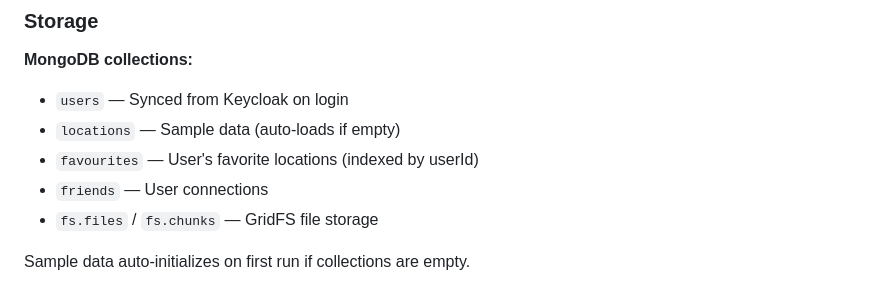
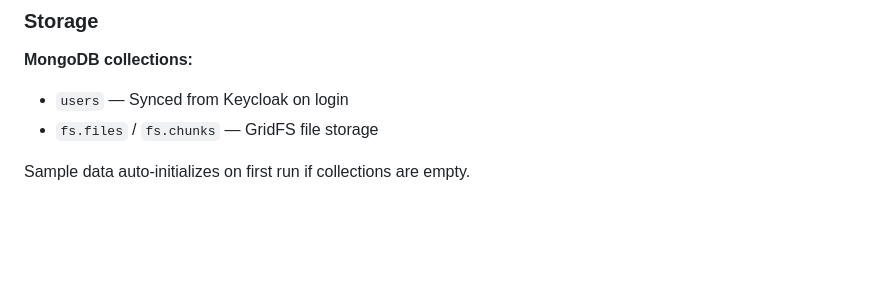
Before and after one commit to mateirim/springboot-keycloak-sso, a Markdown page: README.md, the part around one of its changes. GitHub-like rendering; blank space fills up the shorter version.

```diff
--- a/README.md
+++ b/README.md
@@ -109,9 +103,6 @@ See `.env.example` for the full template.
 
 **MongoDB collections:**
 - `users` — Synced from Keycloak on login
-- `locations` — Sample data (auto-loads if empty)
-- `favourites` — User's favorite locations (indexed by userId)
-- `friends` — User connections
 - `fs.files` / `fs.chunks` — GridFS file storage
 
 Sample data auto-initializes on first run if collections are empty.
```
Also changed, not shown: other parts of README.md (+8 -14 lines).
